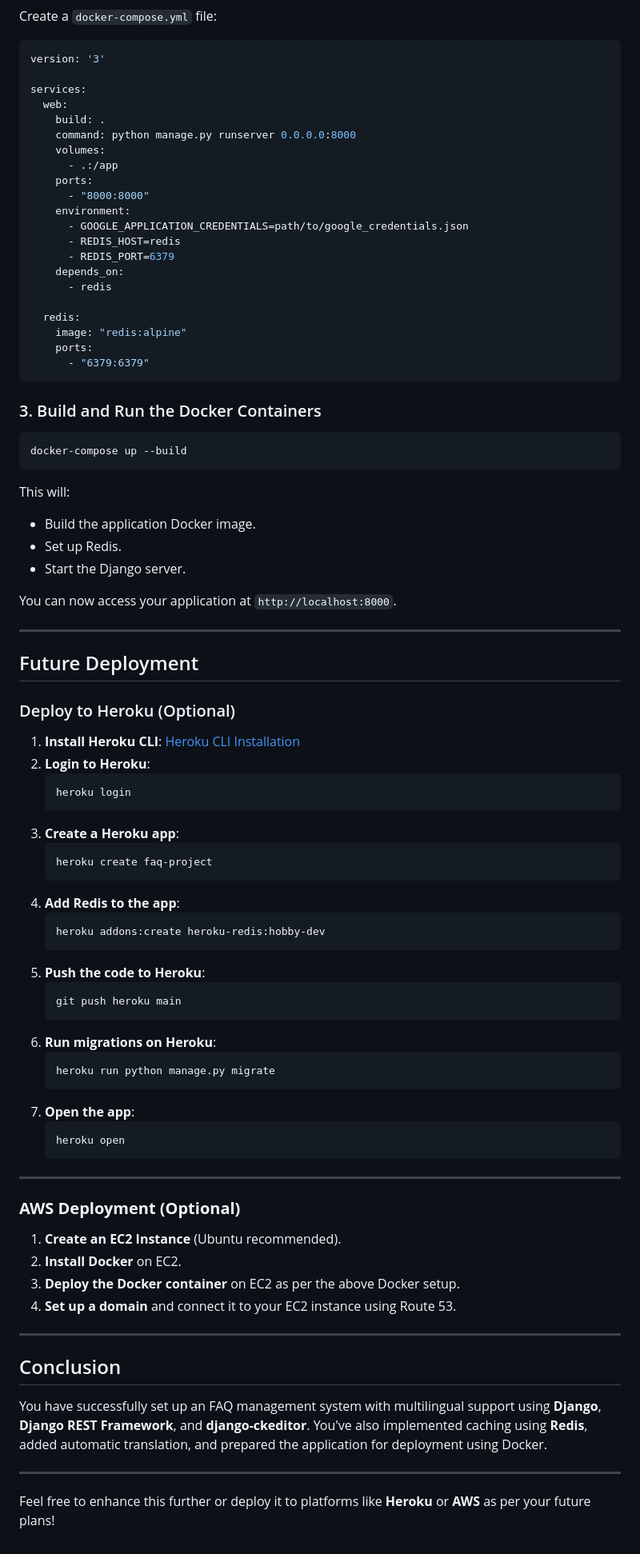
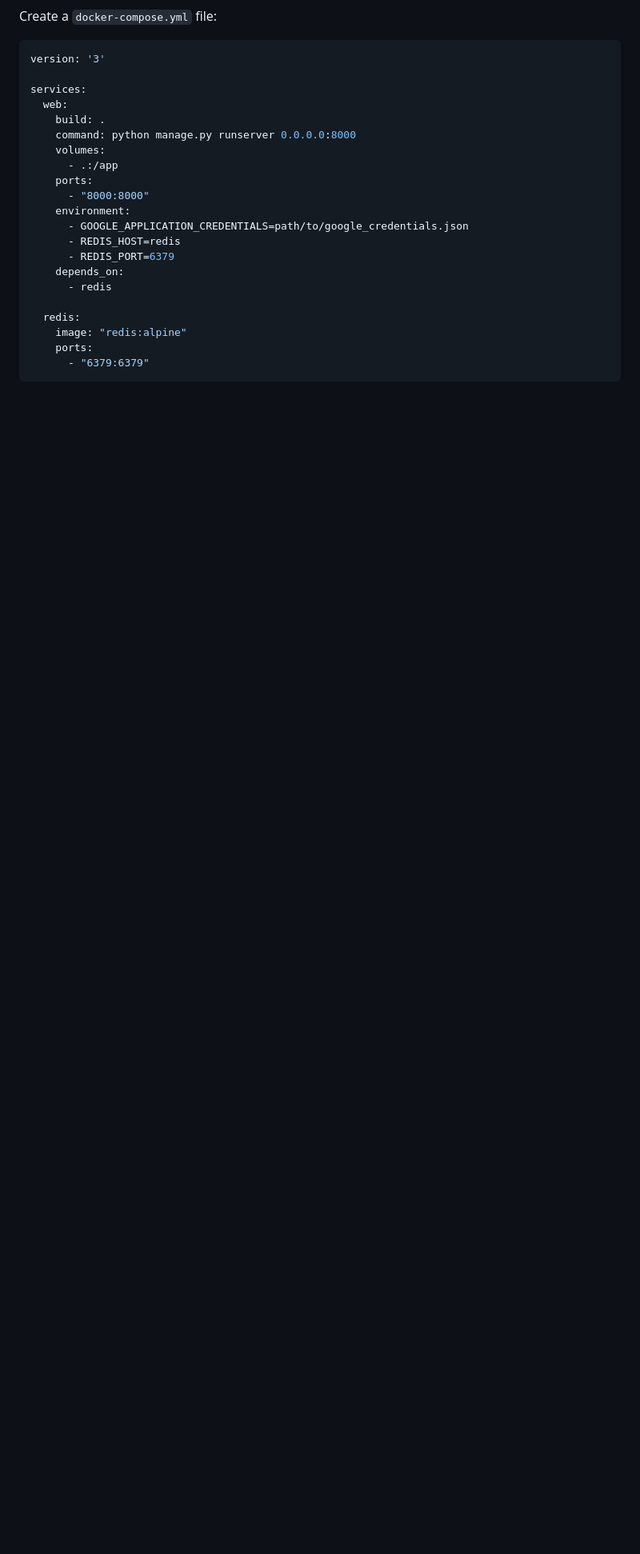
Before and after one commit to VamsiKrishnaThota03/faq_project, a Markdown page: README.md, the part around the change. Shown: that part at 80% size. GitHub-like rendering; blank space fills up the shorter version.

````diff
--- a/README.md
+++ b/README.md
@@ -232,67 +232,3 @@ services:
     ports:
       - "6379:6379"
 ```
-
-### 3. Build and Run the Docker Containers
-
-```bash
-docker-compose up --build
-```
-
-This will:
-- Build the application Docker image.
-- Set up Redis.
-- Start the Django server.
-
-You can now access your application at `http://localhost:8000`.
-
----
-
-## Future Deployment
-
-### Deploy to Heroku (Optional)
-
-1. **Install Heroku CLI**: [Heroku CLI Installation](https://devcenter.heroku.com/articles/heroku-cli)
-2. **Login to Heroku**:
-   ```bash
-   heroku login
-   ```
-3. **Create a Heroku app**:
-   ```bash
-   heroku create faq-project
-   ```
-4. **Add Redis to the app**:
-   ```bash
-   heroku addons:create heroku-redis:hobby-dev
-   ```
-5. **Push the code to Heroku**:
-   ```bash
-   git push heroku main
-   ```
-6. **Run migrations on Heroku**:
-   ```bash
-   heroku run python manage.py migrate
-   ```
-7. **Open the app**:
-   ```bash
-   heroku open
-   ```
-
----
-
-### **AWS Deployment (Optional)**
-
-1. **Create an EC2 Instance** (Ubuntu recommended).
-2. **Install Docker** on EC2.
-3. **Deploy the Docker container** on EC2 as per the above Docker setup.
-4. **Set up a domain** and connect it to your EC2 instance using Route 53.
-
----
-
-## Conclusion
-
-You have successfully set up an FAQ management system with multilingual support using **Django**, **Django REST Framework**, and **django-ckeditor**. You've also implemented caching using **Redis**, added automatic translation, and prepared the application for deployment using Docker.
-
----
-
-Feel free to enhance this further or deploy it to platforms like **Heroku** or **AWS** as per your future plans!
````
